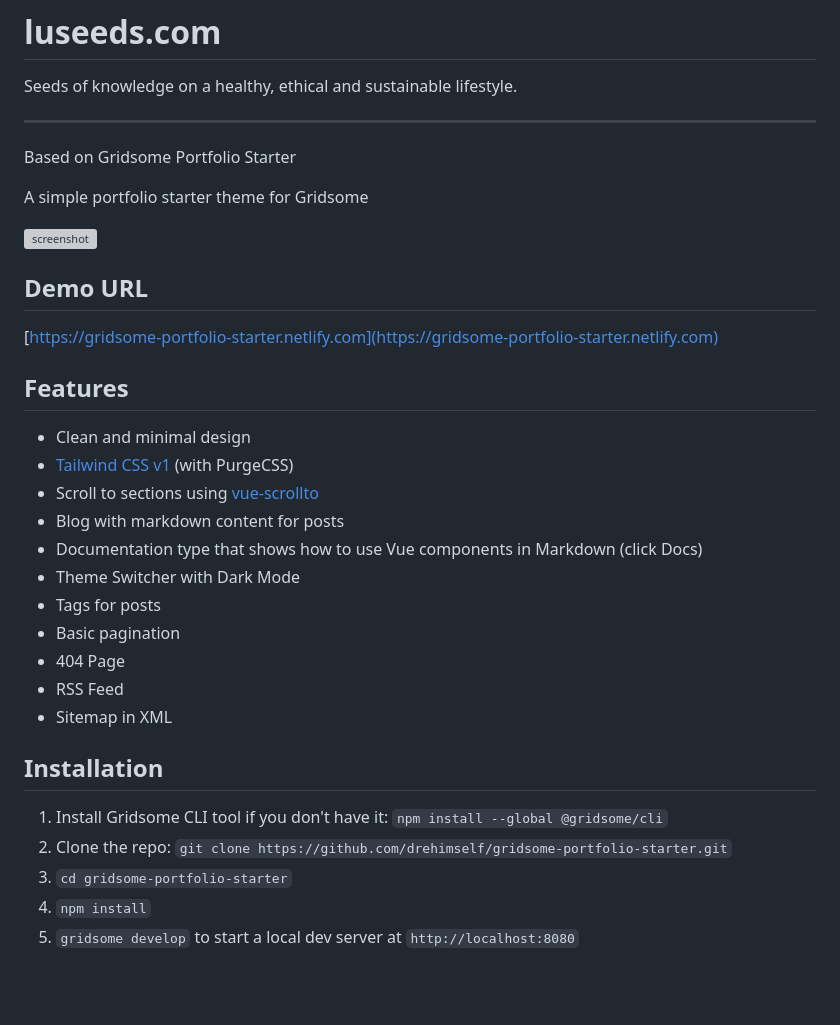
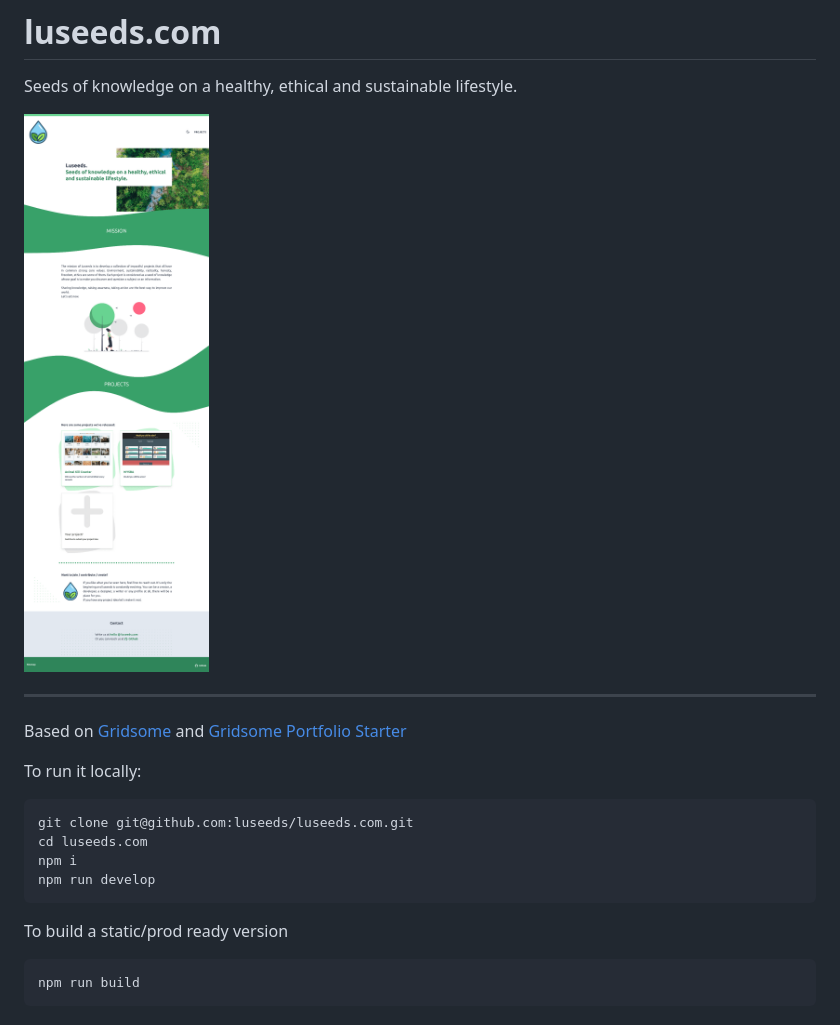
Before and after one commit to luseeds/luseeds.com, a Markdown page: README.md, the part around the change printed below. Rendered like a GitHub page; pictures changed too: screenshot.png (added); blank space fills up the shorter version; grey boxes are pictures that could not be loaded.

Commit message:
Update the README content

````diff
--- a/README.md
+++ b/README.md
@@ -2,36 +4,23 @@
 
 Seeds of knowledge on a healthy, ethical and sustainable lifestyle.
 
+![screenshot](screenshot.png)
+
 ---
 
-Based on Gridsome Portfolio Starter
+Based on [Gridsome](https://gridsome.org) and [Gridsome Portfolio Starter](https://github.com/drehimself/gridsome-portfolio-starter)
 
-A simple portfolio starter theme for Gridsome
+To run it locally:
 
-![screenshot](https://user-images.githubusercontent.com/4316355/55691365-a2403380-596b-11e9-93be-05b846ec7760.jpg)
+```
+git clone git@github.com:luseeds/luseeds.com.git
+cd luseeds.com
+npm i
+npm run develop
+```
 
-## Demo URL
+To build a static/prod ready version
 
-[https://gridsome-portfolio-starter.netlify.com](https://gridsome-portfolio-starter.netlify.com)
-
-## Features
-
-- Clean and minimal design
-- [Tailwind CSS v1](https://tailwindcss.com) (with PurgeCSS)
-- Scroll to sections using [vue-scrollto](https://github.com/rigor789/vue-scrollto)
-- Blog with markdown content for posts
-- Documentation type that shows how to use Vue components in Markdown (click Docs)
-- Theme Switcher with Dark Mode
-- Tags for posts
-- Basic pagination
-- 404 Page
-- RSS Feed
-- Sitemap in XML
-
-## Installation
-
-1. Install Gridsome CLI tool if you don't have it: `npm install --global @gridsome/cli`
-1. Clone the repo: `git clone https://github.com/drehimself/gridsome-portfolio-starter.git`
-1. `cd gridsome-portfolio-starter`
-1. `npm install`
-1. `gridsome develop` to start a local dev server at `http://localhost:8080`
+```
+npm run build
+```
````
Also changed, not shown: other parts of README.md (+2 -0 lines).
